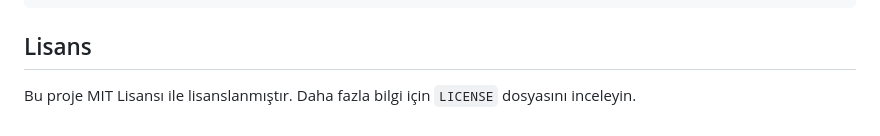
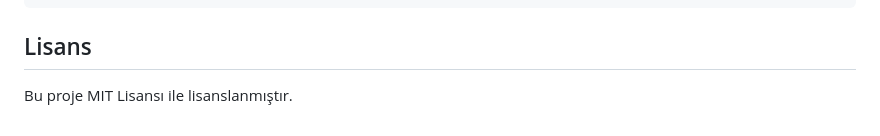
Before and after one commit to imane9607/Babil-bah-esi-y-netim-sistemi, a Markdown page: README.md, the part around the change. Rendered like a GitHub page.

```diff
--- a/README.md
+++ b/README.md
@@ -144,4 +144,4 @@ babylon_garden.sql
 
 ## Lisans
 
-Bu proje MIT Lisansı ile lisanslanmıştır. Daha fazla bilgi için `LICENSE` dosyasını inceleyin.
+Bu proje MIT Lisansı ile lisanslanmıştır.
```
